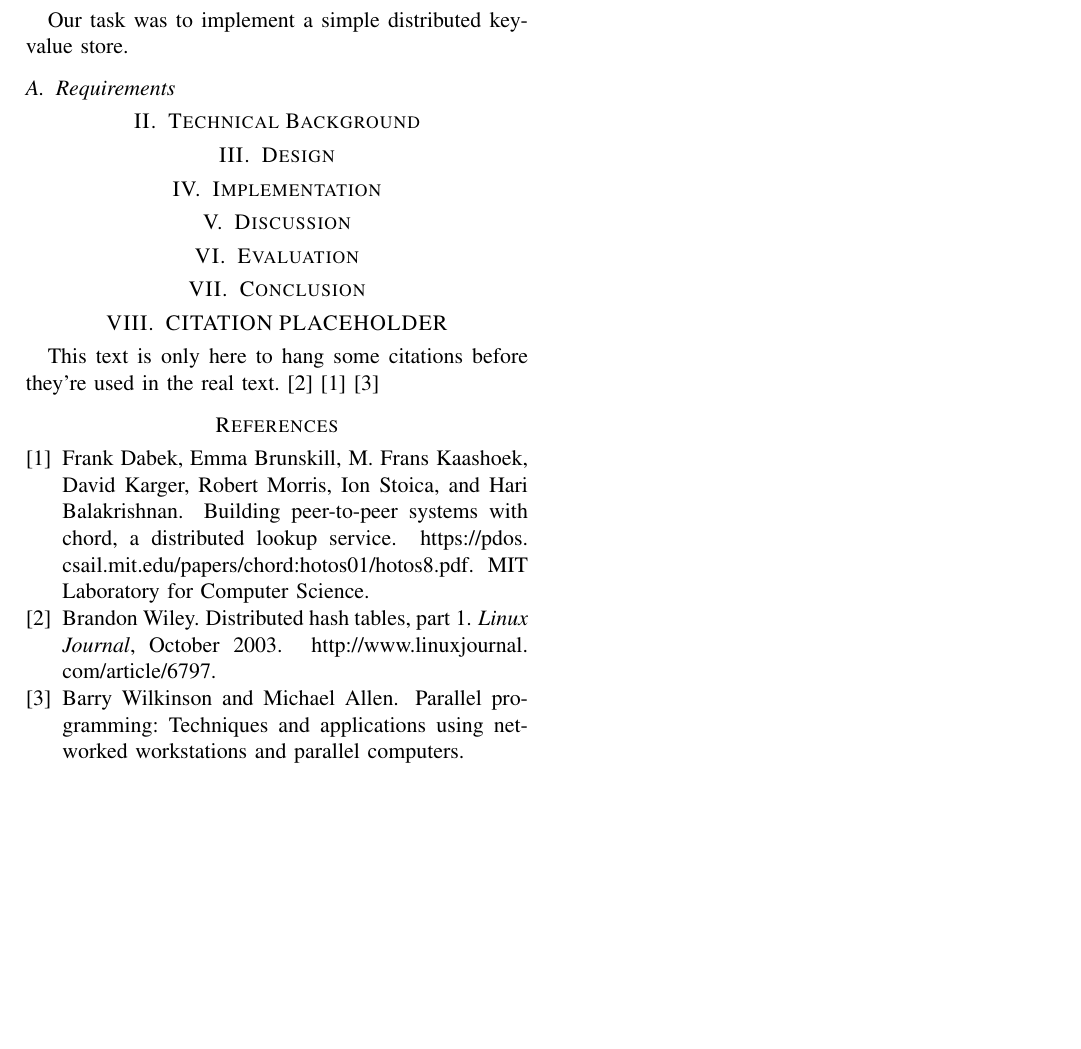
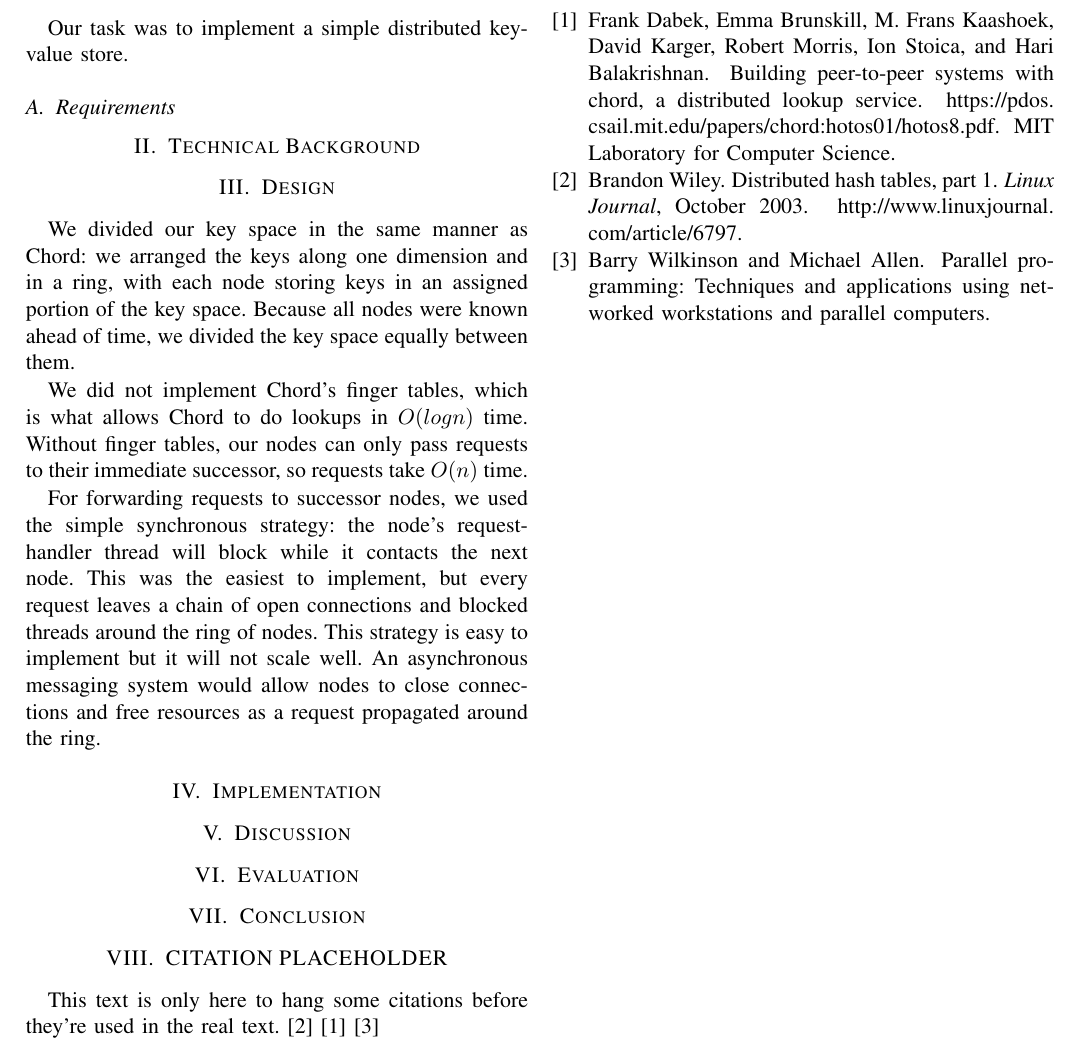
Before and after one commit to ted92/inf3200-tedeschi-enrico, a LaTeX problem sheet (assignment1/doc/report.tex): part of the page, cut so that both start at the same text, the shorter picture padded with empty space. Compiled offline with pdfLaTeX.

Commit message:
Report: Draft 'design' section

```diff
--- a/assignment1/doc/report.tex
+++ b/assignment1/doc/report.tex
@@ -113,10 +113,24 @@ can be accomplished, with high probability, at a cost of $O(log^2 N)$ messages.
 
 \section{Design}
 
-% TODO: Chord's one-dimensional key-space, without finger tables.
-% TODO: Nodes fixed, so key space divided evenly.
-% TODO: How to block. Synchronous at first.
+We divided our key space in the same manner as Chord: we arranged the keys along
+one dimension and in a ring, with each node storing keys in an assigned portion
+of the key space. Because all nodes were known ahead of time, we divided the key
+space equally between them.
 
+We did not implement Chord's finger tables, which is what allows Chord to do
+lookups in $O(log n)$ time. Without finger tables, our nodes can only pass
+requests to their immediate successor, so requests take $O(n)$ time.
+
+For forwarding requests to successor nodes, we used the simple synchronous
+strategy: the node's request-handler thread will block while it contacts the
+next node. This was the easiest to implement, but every request leaves a chain
+of open connections and blocked threads around the ring of nodes. This strategy
+is easy to implement but it will not scale well. An asynchronous messaging
+system would allow nodes to close connections and free resources as a request
+propagated around the ring.
+
+% TODO: Illustrations
 
 \section{Implementation}
 
```
